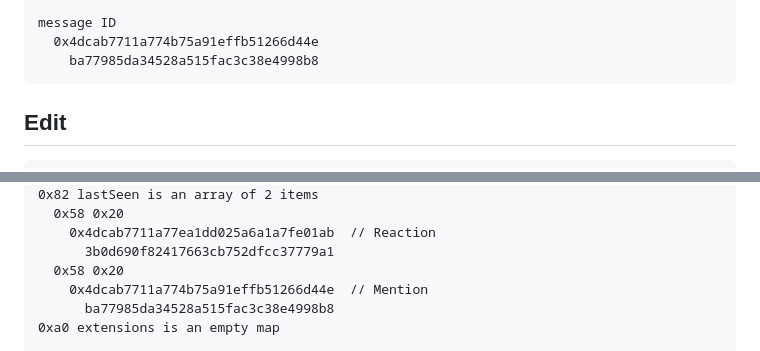
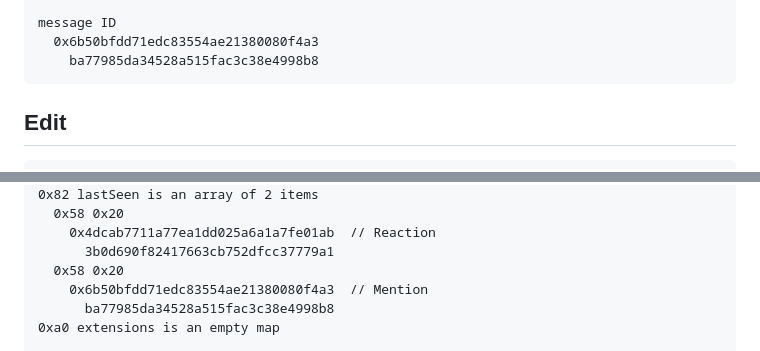
Before and after one commit to ietf-wg-mimi/draft-ietf-mimi-content, a Markdown page: draft-ietf-mimi-content.md, 2 parts joined by grey strips. Rendered like a GitHub page.

````diff
--- a/draft-ietf-mimi-content.md
+++ b/draft-ietf-mimi-content.md
@@ -1577,7 +1607,7 @@ message ID
         6e21                              "n!"
 
 message ID
-  0x4dcab7711a774b75a91effb51266d44e
+  0x6b50bfdd71edc83554ae21380080f4a3
     ba77985da34528a515fac3c38e4998b8
 ```
 
@@ -1602,7 +1632,7 @@ message ID
     0x4dcab7711a77ea1dd025a6a1a7fe01ab  // Reaction
       3b0d690f82417663cb752dfcc37779a1
   0x58 0x20
-    0x4dcab7711a774b75a91effb51266d44e  // Mention
+    0x6b50bfdd71edc83554ae21380080f4a3  // Mention
       ba77985da34528a515fac3c38e4998b8
 0xa0 extensions is an empty map
 
````
Also changed, not shown: other parts of draft-ietf-mimi-content.md (+61 -31 lines).
